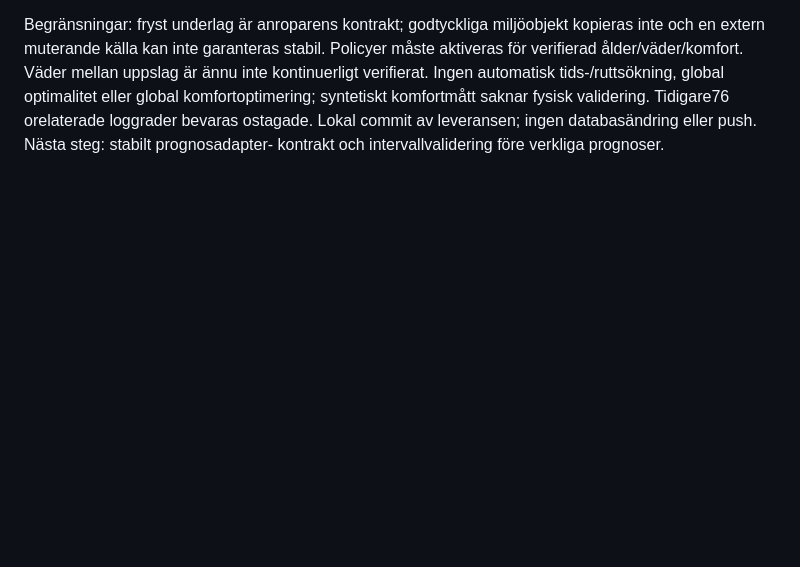
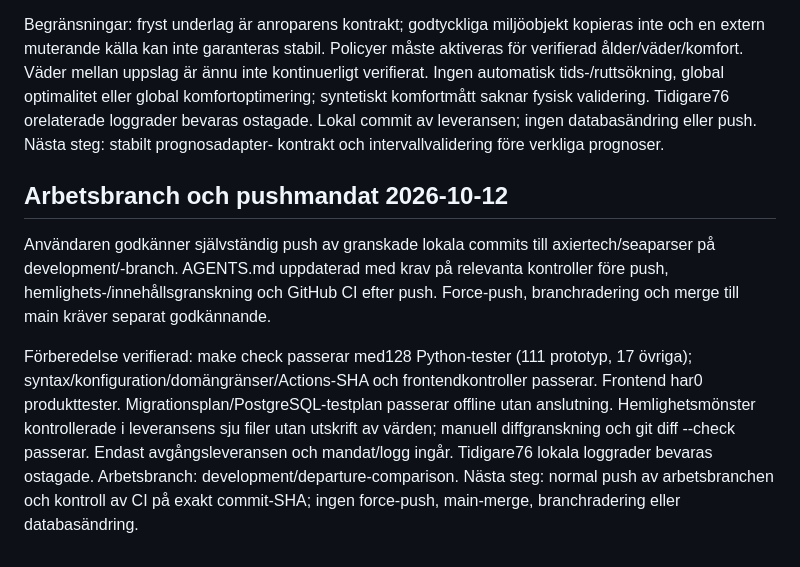
Before and after one commit to axiertech/seaparser, a Markdown page: docs/progress.md, the part around the change. Rendered like a GitHub page; blank space fills up the shorter version.

Commit message:
Document authorized development branch pushes

```diff
--- a/docs/progress.md
+++ b/docs/progress.md
@@ -546,3 +546,20 @@ optimalitet eller global komfortoptimering; syntetiskt komfortmått saknar fysis
 validering. Tidigare76 orelaterade loggrader bevaras ostagade. Lokal commit av
 leveransen; ingen databasändring eller push. Nästa steg: stabilt prognosadapter-
 kontrakt och intervallvalidering före verkliga prognoser.
+
+## Arbetsbranch och pushmandat 2026-10-12
+
+Användaren godkänner självständig push av granskade lokala commits till
+axiertech/seaparser på development/-branch. AGENTS.md uppdaterad med krav på
+relevanta kontroller före push, hemlighets-/innehållsgranskning och GitHub CI efter
+push. Force-push, branchradering och merge till main kräver separat godkännande.
+
+Förberedelse verifierad: make check passerar med128 Python-tester (111 prototyp,
+17 övriga); syntax/konfiguration/domängränser/Actions-SHA och frontendkontroller
+passerar. Frontend har0 produkttester. Migrationsplan/PostgreSQL-testplan passerar
+offline utan anslutning. Hemlighetsmönster kontrollerade i leveransens sju filer
+utan utskrift av värden; manuell diffgranskning och git diff --check passerar.
+Endast avgångsleveransen och mandat/logg ingår. Tidigare76 lokala loggrader
+bevaras ostagade. Arbetsbranch: development/departure-comparison.
+Nästa steg: normal push av arbetsbranchen och kontroll av CI på exakt commit-SHA;
+ingen force-push, main-merge, branchradering eller databasändring.
```
Also changed, not shown: AGENTS.md (+15 -1 lines).
